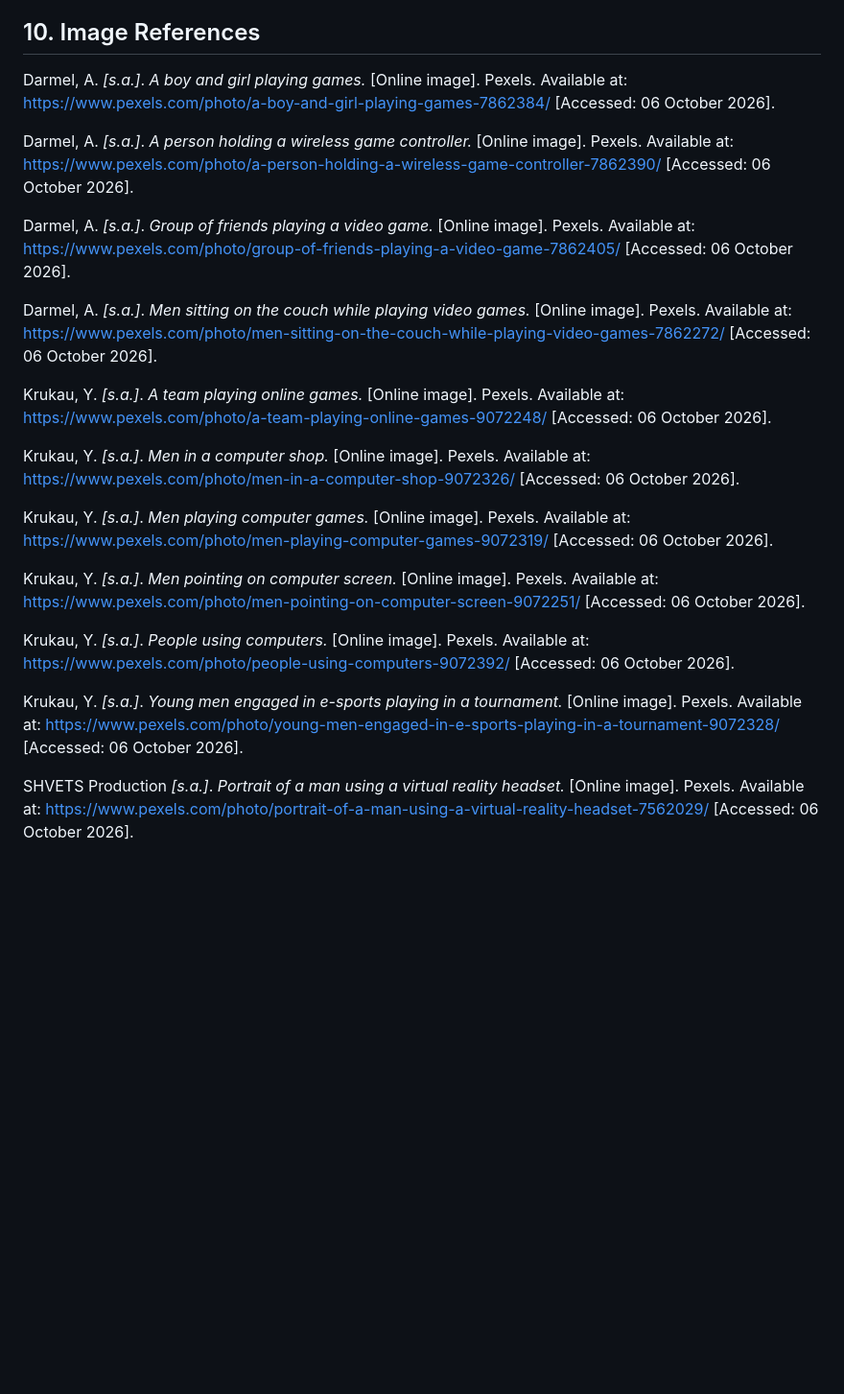
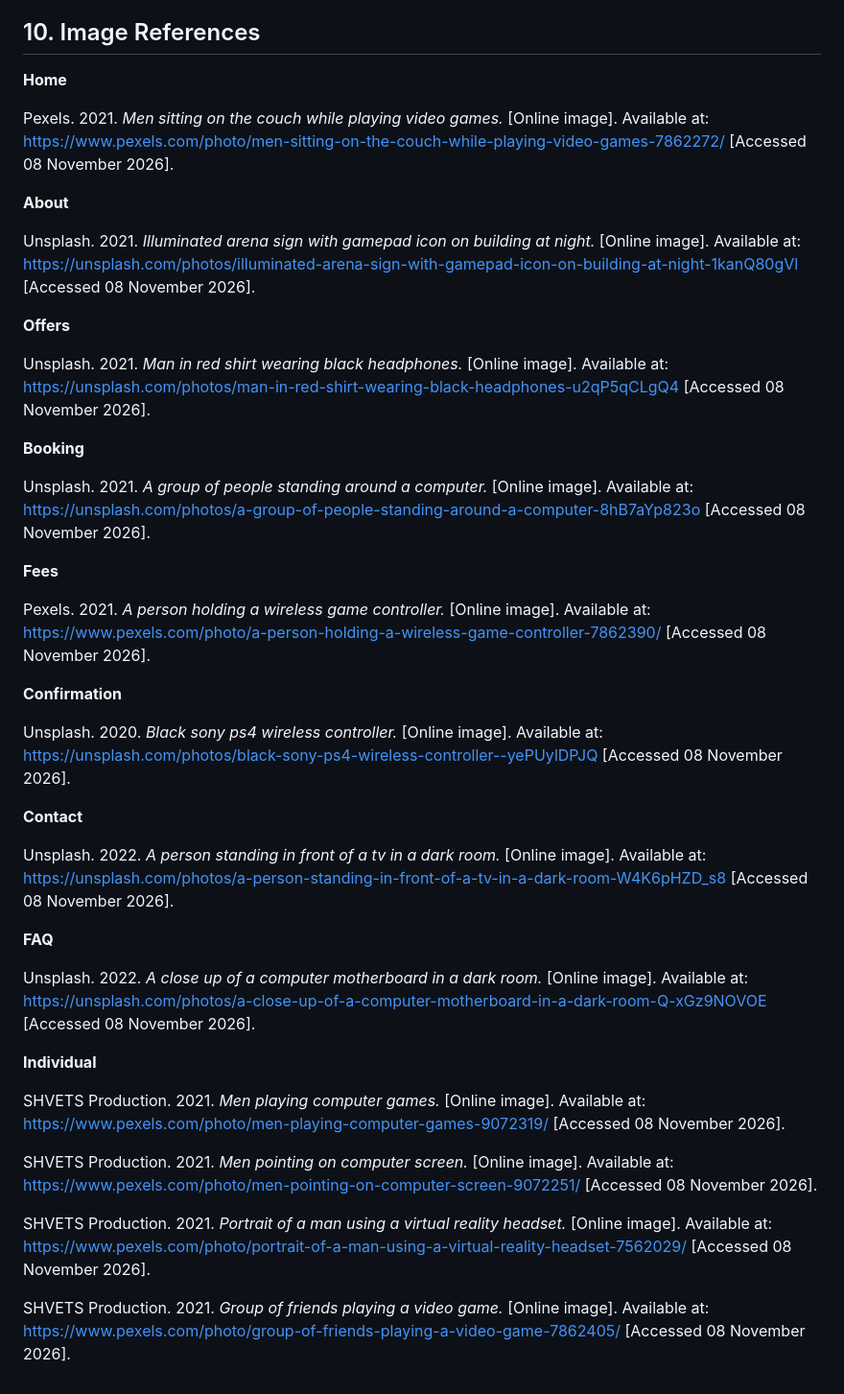
Before and after one commit to Lethabomohlala/Next-Level-Gaming-Arena-Website, a Markdown page: README.md, the part around the change printed below. Shown: that part at 96% size. GitHub-like rendering; blank space fills up the shorter version.

```diff
--- a/README.md
+++ b/README.md
@@ -122,24 +138,44 @@ This project and its source code are intended for educational and project purpos
 
 ## 10. Image References
 
-Darmel, A. *[s.a.]*. *A boy and girl playing games.* [Online image]. Pexels. Available at: https://www.pexels.com/photo/a-boy-and-girl-playing-games-7862384/ [Accessed: 06 October 2026].
+**Home**
 
-Darmel, A. *[s.a.]*. *A person holding a wireless game controller.* [Online image]. Pexels. Available at: https://www.pexels.com/photo/a-person-holding-a-wireless-game-controller-7862390/ [Accessed: 06 October 2026].
+Pexels. 2021. _Men sitting on the couch while playing video games._ [Online image]. Available at: https://www.pexels.com/photo/men-sitting-on-the-couch-while-playing-video-games-7862272/ [Accessed 08 November 2026].
 
-Darmel, A. *[s.a.]*. *Group of friends playing a video game.* [Online image]. Pexels. Available at: https://www.pexels.com/photo/group-of-friends-playing-a-video-game-7862405/ [Accessed: 06 October 2026].
+**About**
 
-Darmel, A. *[s.a.]*. *Men sitting on the couch while playing video games.* [Online image]. Pexels. Available at: https://www.pexels.com/photo/men-sitting-on-the-couch-while-playing-video-games-7862272/ [Accessed: 06 October 2026].
+Unsplash. 2021. _Illuminated arena sign with gamepad icon on building at night._ [Online image]. Available at: https://unsplash.com/photos/illuminated-arena-sign-with-gamepad-icon-on-building-at-night-1kanQ80gVl [Accessed 08 November 2026].
 
-Krukau, Y. *[s.a.]*. *A team playing online games.* [Online image]. Pexels. Available at: https://www.pexels.com/photo/a-team-playing-online-games-9072248/ [Accessed: 06 October 2026].
+**Offers**
 
-Krukau, Y. *[s.a.]*. *Men in a computer shop.* [Online image]. Pexels. Available at: https://www.pexels.com/photo/men-in-a-computer-shop-9072326/ [Accessed: 06 October 2026].
+Unsplash. 2021. _Man in red shirt wearing black headphones._ [Online image]. Available at: https://unsplash.com/photos/man-in-red-shirt-wearing-black-headphones-u2qP5qCLgQ4 [Accessed 08 November 2026].
 
-Krukau, Y. *[s.a.]*. *Men playing computer games.* [Online image]. Pexels. Available at: https://www.pexels.com/photo/men-playing-computer-games-9072319/ [Accessed: 06 October 2026].
+**Booking**
 
-Krukau, Y. *[s.a.]*. *Men pointing on computer screen.* [Online image]. Pexels. Available at: https://www.pexels.com/photo/men-pointing-on-computer-screen-9072251/ [Accessed: 06 October 2026].
+Unsplash. 2021. _A group of people standing around a computer._ [Online image]. Available at: https://unsplash.com/photos/a-group-of-people-standing-around-a-computer-8hB7aYp823o [Accessed 08 November 2026].
 
-Krukau, Y. *[s.a.]*. *People using computers.* [Online image]. Pexels. Available at: https://www.pexels.com/photo/people-using-computers-9072392/ [Accessed: 06 October 2026].
+**Fees**
 
-Krukau, Y. *[s.a.]*. *Young men engaged in e-sports playing in a tournament.* [Online image]. Pexels. Available at: https://www.pexels.com/photo/young-men-engaged-in-e-sports-playing-in-a-tournament-9072328/ [Accessed: 06 October 2026].
+Pexels. 2021. _A person holding a wireless game controller._ [Online image]. Available at: https://www.pexels.com/photo/a-person-holding-a-wireless-game-controller-7862390/ [Accessed 08 November 2026].
 
-SHVETS Production *[s.a.]*. *Portrait of a man using a virtual reality headset.* [Online image]. Pexels. Available at: https://www.pexels.com/photo/portrait-of-a-man-using-a-virtual-reality-headset-7562029/ [Accessed: 06 October 2026].
+**Confirmation**
+
+Unsplash. 2020. _Black sony ps4 wireless controller._ [Online image]. Available at: https://unsplash.com/photos/black-sony-ps4-wireless-controller--yePUylDPJQ [Accessed 08 November 2026].
+
+**Contact**
+
+Unsplash. 2022. _A person standing in front of a tv in a dark room._ [Online image]. Available at: https://unsplash.com/photos/a-person-standing-in-front-of-a-tv-in-a-dark-room-W4K6pHZD_s8 [Accessed 08 November 2026].
+
+**FAQ**
+
+Unsplash. 2022. _A close up of a computer motherboard in a dark room._ [Online image]. Available at: https://unsplash.com/photos/a-close-up-of-a-computer-motherboard-in-a-dark-room-Q-xGz9NOVOE [Accessed 08 November 2026].
+
+**Individual**
+
+SHVETS Production. 2021. _Men playing computer games._ [Online image]. Available at: https://www.pexels.com/photo/men-playing-computer-games-9072319/ [Accessed 08 November 2026].
+
+SHVETS Production. 2021. _Men pointing on computer screen._ [Online image]. Available at: https://www.pexels.com/photo/men-pointing-on-computer-screen-9072251/ [Accessed 08 November 2026].
+
+SHVETS Production. 2021. _Portrait of a man using a virtual reality headset._ [Online image]. Available at: https://www.pexels.com/photo/portrait-of-a-man-using-a-virtual-reality-headset-7562029/ [Accessed 08 November 2026].
+
+SHVETS Production. 2021. _Group of friends playing a video game._ [Online image]. Available at: https://www.pexels.com/photo/group-of-friends-playing-a-video-game-7862405/ [Accessed 08 November 2026].
```
Also changed, not shown: other parts of README.md (+59 -43 lines), images/banner-web.png (added), 2 other files.
